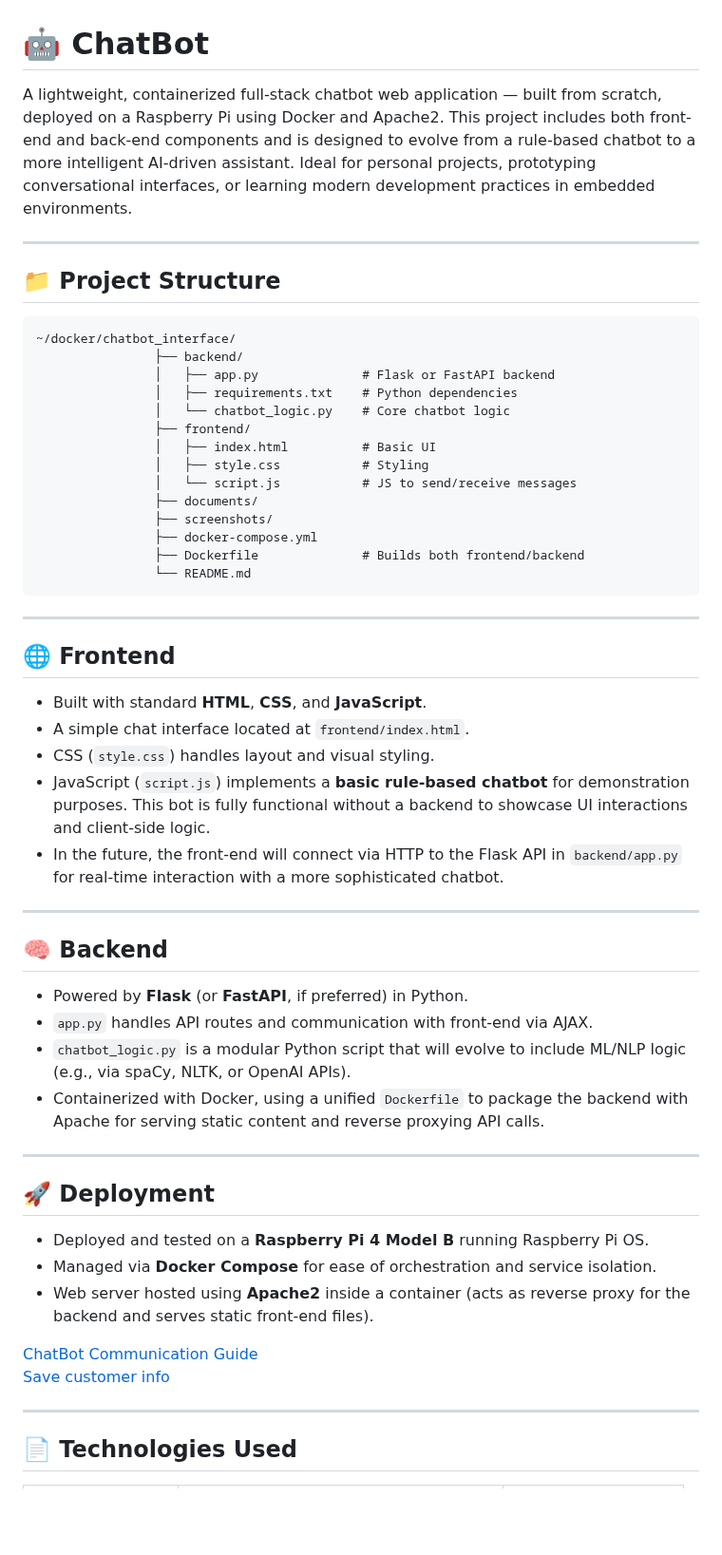
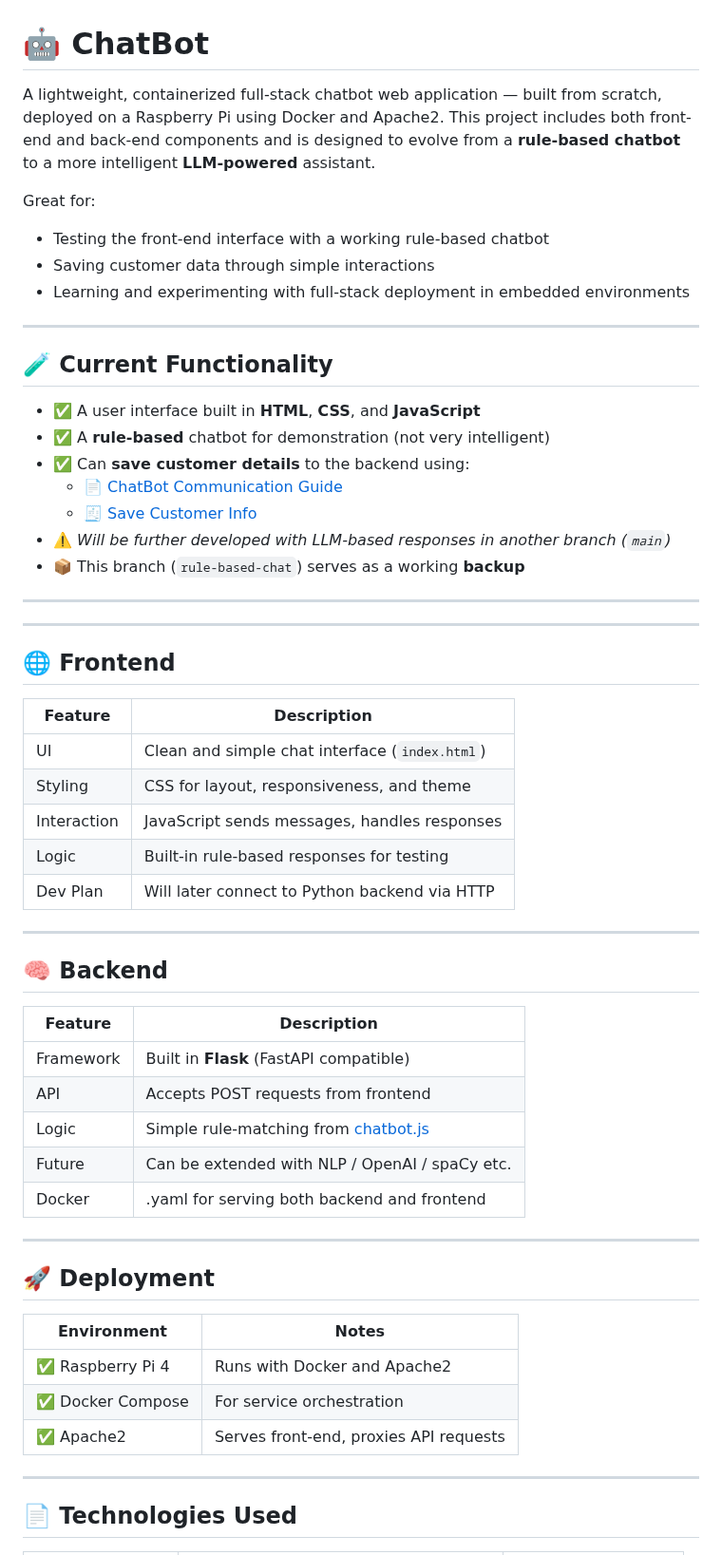
Before and after one commit to Janos11/chatBot, a Markdown page: README.md, the part around one of its changes. Shown at 95% size. GitHub-like rendering; blank space fills up the shorter version.

Commit message:
updated documentation

````diff
--- a/README.md
+++ b/README.md
@@ -1,63 +1,59 @@
 # 🤖 ChatBot
 
-A lightweight, containerized full-stack chatbot web application — built from scratch, deployed on a Raspberry Pi
-using Docker and Apache2. This project includes both front-end and back-end
-components and is designed to evolve from a rule-based chatbot to a more intelligent AI-driven assistant.
-Ideal for personal projects, prototyping conversational interfaces,
-or learning modern development practices in embedded environments.
+A lightweight, containerized full-stack chatbot web application — built from scratch, deployed on a Raspberry Pi using Docker and Apache2. This project includes both front-end and back-end components and is designed to evolve from a **rule-based chatbot** to a more intelligent **LLM-powered** assistant.
+
+Great for:
+- Testing the front-end interface with a working rule-based chatbot
+- Saving customer data through simple interactions
+- Learning and experimenting with full-stack deployment in embedded environments
 
 ---
 
-## 📁 Project Structure
+## 🧪 Current Functionality
 
-```
-~/docker/chatbot_interface/
-                ├── backend/
-                │   ├── app.py              # Flask or FastAPI backend
-                │   ├── requirements.txt    # Python dependencies
-                │   └── chatbot_logic.py    # Core chatbot logic
-                ├── frontend/
-                │   ├── index.html          # Basic UI
-                │   ├── style.css           # Styling
-                │   └── script.js           # JS to send/receive messages
-                ├── documents/
-                ├── screenshots/
-                ├── docker-compose.yml
-                ├── Dockerfile              # Builds both frontend/backend
-                └── README.md
-```
+- ✅ A user interface built in **HTML**, **CSS**, and **JavaScript**
+- ✅ A **rule-based** chatbot for demonstration (not very intelligent)
+- ✅ Can **save customer details** to the backend using:
+  - [📄 ChatBot Communication Guide](documents/chatbot_comm.md)
+  - [🧾 Save Customer Info](documents/Save_customer_info.md)
+- ⚠️ *Will be further developed with LLM-based responses in another branch (`main`)*
+- 📦 This branch (`rule-based-chat`) serves as a working **backup**
+
+---
 
 ---
 
 ## 🌐 Frontend
 
-- Built with standard **HTML**, **CSS**, and **JavaScript**.
-- A simple chat interface located at `frontend/index.html`.
-- CSS (`style.css`) handles layout and visual styling.
-- JavaScript (`script.js`) implements a **basic rule-based chatbot** for demonstration purposes. This bot is fully functional without a backend to showcase UI interactions and client-side logic.
-- In the future, the front-end will connect via HTTP to the Flask API in `backend/app.py` for real-time interaction with a more sophisticated chatbot.
+| Feature | Description |
+|--------|-------------|
+| UI | Clean and simple chat interface (`index.html`) |
+| Styling | CSS for layout, responsiveness, and theme |
+| Interaction | JavaScript sends messages, handles responses |
+| Logic | Built-in rule-based responses for testing |
+| Dev Plan | Will later connect to Python backend via HTTP |
 
 ---
 
 ## 🧠 Backend
 
-- Powered by **Flask** (or **FastAPI**, if preferred) in Python.
-- `app.py` handles API routes and communication with front-end via AJAX.
-- `chatbot_logic.py` is a modular Python script that will evolve to include ML/NLP logic (e.g., via spaCy, NLTK, or OpenAI APIs).
-- Containerized with Docker, using a unified `Dockerfile` to package the backend with Apache for serving static content and reverse proxying API calls.
+| Feature | Description                                                 |
+|--------|-------------------------------------------------------------|
+| Framework | Built in **Flask** (FastAPI compatible)                     |
+| API | Accepts POST requests from frontend                         |
+| Logic | Simple rule-matching from [chatbot.js](frontend/chatbot.js) |
+| Future | Can be extended with NLP / OpenAI / spaCy etc.              |
+| Docker | .yaml for serving both backend and frontend                 |
 
 ---
 
 ## 🚀 Deployment
 
-- Deployed and tested on a **Raspberry Pi 4 Model B** running Raspberry Pi OS.
-- Managed via **Docker Compose** for ease of orchestration and service isolation.
-- Web server hosted using **Apache2** inside a container (acts as reverse proxy for the backend and serves static front-end files).
-
-[ChatBot Communication Guide](documents/chatbot_comm.md)<br/>
-[Save customer info](documents/Save_customer_info.md)
-
-
+| Environment | Notes |
+|-------------|-------|
+| ✅ Raspberry Pi 4 | Runs with Docker and Apache2 |
+| ✅ Docker Compose | For service orchestration |
+| ✅ Apache2 | Serves front-end, proxies API requests |
 
 ---
 
````
Also changed, not shown: other parts of README.md (+22 -24 lines).
